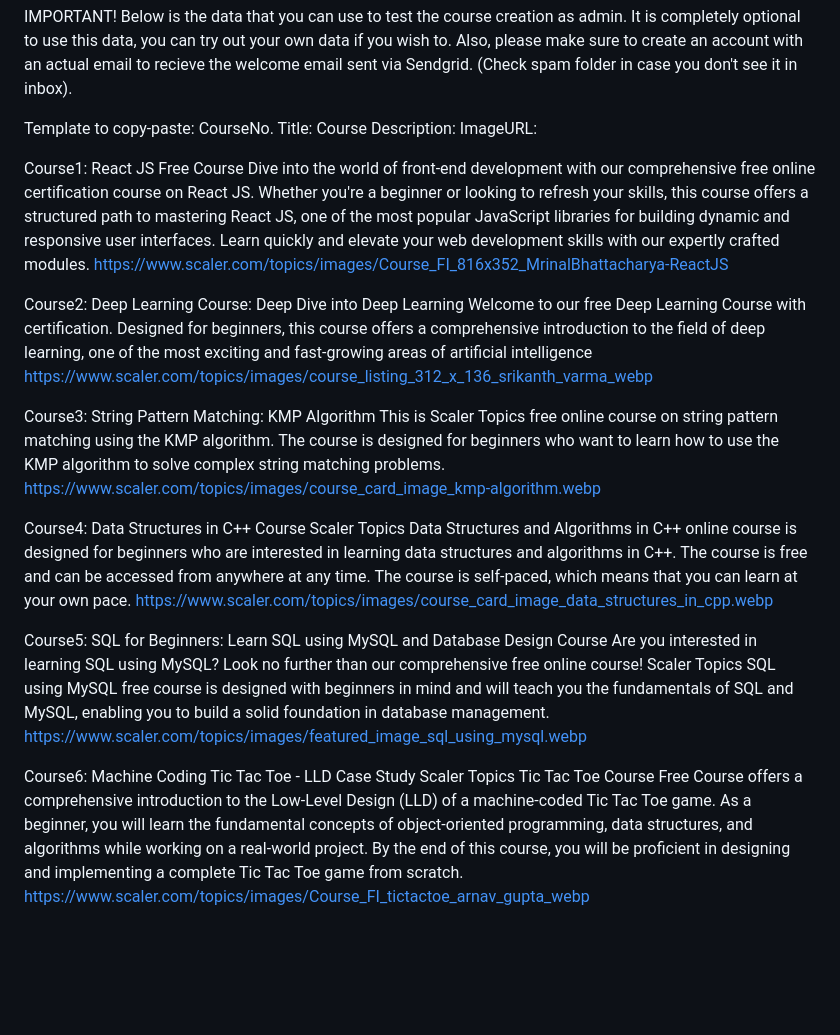
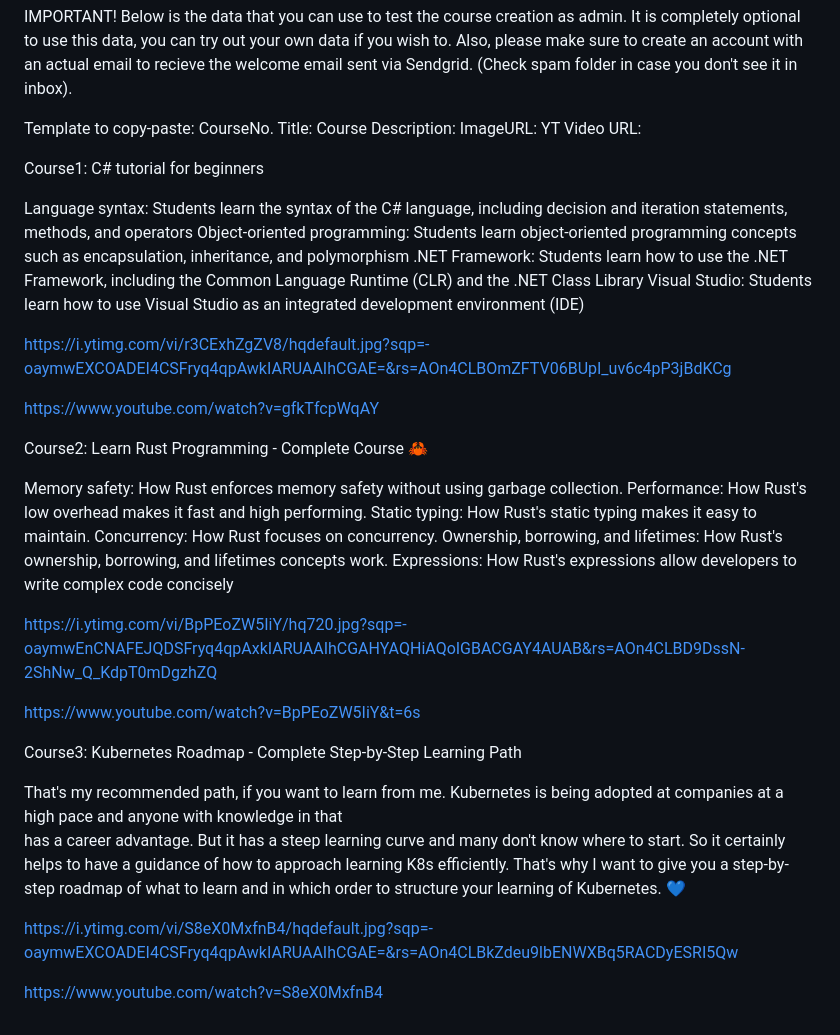
Before and after one commit to praneethb7/404-academy, a Markdown page: README.md, the part around the change. GitHub-like rendering; blank space fills up the shorter version.

```diff
--- a/README.md
+++ b/README.md
@@ -73,33 +73,37 @@ CourseNo.
 Title:
 Course Description:
 ImageURL:
+YT Video URL:
 
 Course1:
-React JS Free Course
-Dive into the world of front-end development with our comprehensive free online certification course on React JS. Whether you're a beginner or looking to refresh your skills, this course offers a structured path to mastering React JS, one of the most popular JavaScript libraries for building dynamic and responsive user interfaces. Learn quickly and elevate your web development skills with our expertly crafted modules.
-https://www.scaler.com/topics/images/Course_FI_816x352_MrinalBhattacharya-ReactJS
+C# tutorial for beginners
+
+Language syntax: Students learn the syntax of the C# language, including decision and iteration statements, methods, and operators
+Object-oriented programming: Students learn object-oriented programming concepts such as encapsulation, inheritance, and polymorphism
+.NET Framework: Students learn how to use the .NET Framework, including the Common Language Runtime (CLR) and the .NET Class Library
+Visual Studio: Students learn how to use Visual Studio as an integrated development environment (IDE)
+
+https://i.ytimg.com/vi/r3CExhZgZV8/hqdefault.jpg?sqp=-oaymwEXCOADEI4CSFryq4qpAwkIARUAAIhCGAE=&rs=AOn4CLBOmZFTV06BUpI_uv6c4pP3jBdKCg
+
+https://www.youtube.com/watch?v=gfkTfcpWqAY
 
 Course2:
-Deep Learning Course: Deep Dive into Deep Learning
-Welcome to our free Deep Learning Course with certification. Designed for beginners, this course offers a comprehensive introduction to the field of deep learning, one of the most exciting and fast-growing areas of artificial intelligence
-https://www.scaler.com/topics/images/course_listing_312_x_136_srikanth_varma_webp
+Learn Rust Programming - Complete Course 🦀
+
+Memory safety: How Rust enforces memory safety without using garbage collection. Performance: How Rust's low overhead makes it fast and high performing. Static typing: How Rust's static typing makes it easy to maintain. Concurrency: How Rust focuses on concurrency. Ownership, borrowing, and lifetimes: How Rust's ownership, borrowing, and lifetimes concepts work. Expressions: How Rust's expressions allow developers to write complex code concisely
+
+https://i.ytimg.com/vi/BpPEoZW5IiY/hq720.jpg?sqp=-oaymwEnCNAFEJQDSFryq4qpAxkIARUAAIhCGAHYAQHiAQoIGBACGAY4AUAB&rs=AOn4CLBD9DssN-2ShNw_Q_KdpT0mDgzhZQ
+
+https://www.youtube.com/watch?v=BpPEoZW5IiY&t=6s
+
 
 Course3:
-String Pattern Matching: KMP Algorithm
-This is Scaler Topics free online course on string pattern matching using the KMP algorithm. The course is designed for beginners who want to learn how to use the KMP algorithm to solve complex string matching problems.
-https://www.scaler.com/topics/images/course_card_image_kmp-algorithm.webp
+Kubernetes Roadmap - Complete Step-by-Step Learning Path
 
-Course4:
-Data Structures in C++ Course
-Scaler Topics Data Structures and Algorithms in C++ online course is designed for beginners who are interested in learning data structures and algorithms in C++. The course is free and can be accessed from anywhere at any time. The course is self-paced, which means that you can learn at your own pace.
-https://www.scaler.com/topics/images/course_card_image_data_structures_in_cpp.webp
+That's my recommended path, if you want to learn from me.
+Kubernetes is being adopted at companies at a high pace and anyone with knowledge in that
+has a career advantage. But it has a steep learning curve and many don't know where to start. So it certainly helps to have a guidance of how to approach learning  K8s efficiently. That's why I want to give you a step-by-step roadmap of what to learn and in which order to structure your learning of Kubernetes. 💙
 
-Course5:
-SQL for Beginners: Learn SQL using MySQL and Database Design Course
-Are you interested in learning SQL using MySQL? Look no further than our comprehensive free online course! Scaler Topics SQL using MySQL free course is designed with beginners in mind and will teach you the fundamentals of SQL and MySQL, enabling you to build a solid foundation in database management.
-https://www.scaler.com/topics/images/featured_image_sql_using_mysql.webp
+https://i.ytimg.com/vi/S8eX0MxfnB4/hqdefault.jpg?sqp=-oaymwEXCOADEI4CSFryq4qpAwkIARUAAIhCGAE=&rs=AOn4CLBkZdeu9lbENWXBq5RACDyESRI5Qw
 
-Course6:
-Machine Coding Tic Tac Toe - LLD Case Study
-Scaler Topics Tic Tac Toe Course Free Course offers a comprehensive introduction to the Low-Level Design (LLD) of a machine-coded Tic Tac Toe game. As a beginner, you will learn the fundamental concepts of object-oriented programming, data structures, and algorithms while working on a real-world project. By the end of this course, you will be proficient in designing and implementing a complete Tic Tac Toe game from scratch.
-https://www.scaler.com/topics/images/Course_FI_tictactoe_arnav_gupta_webp
+https://www.youtube.com/watch?v=S8eX0MxfnB4
```
